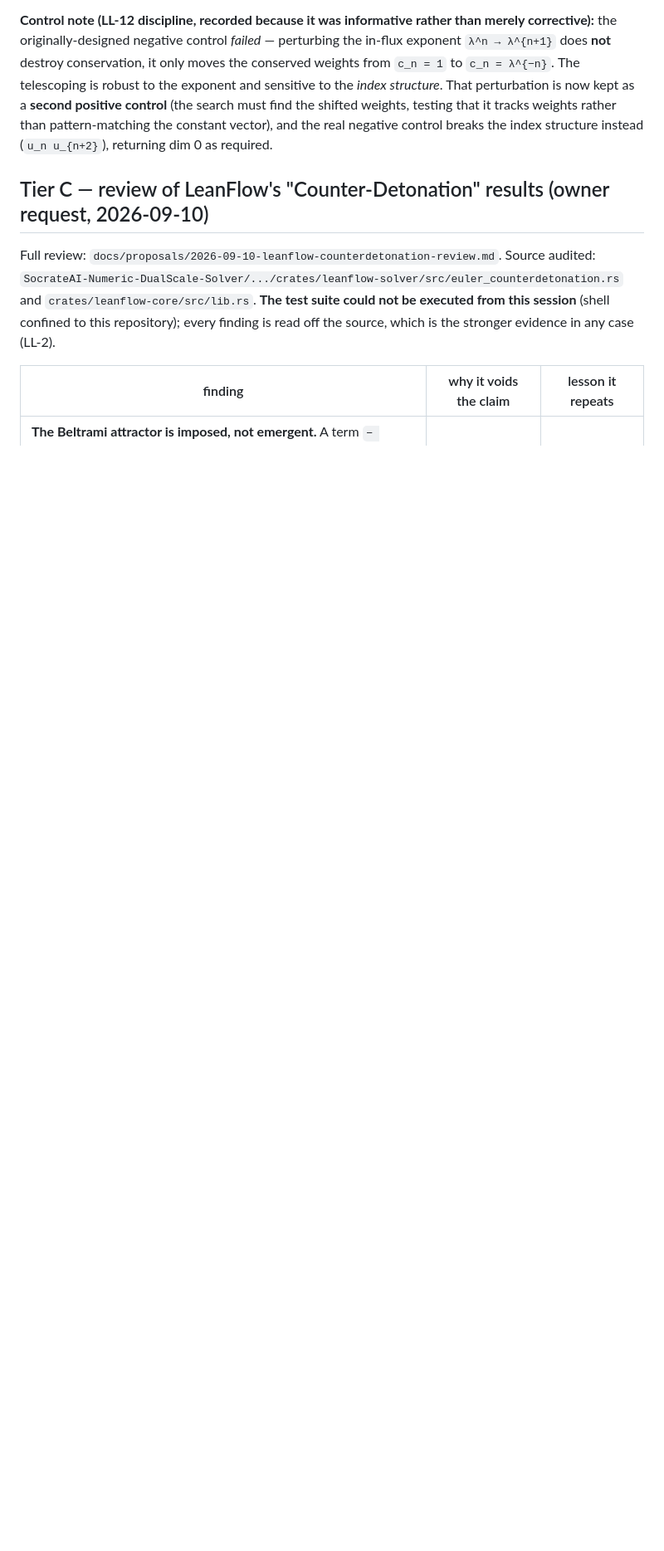
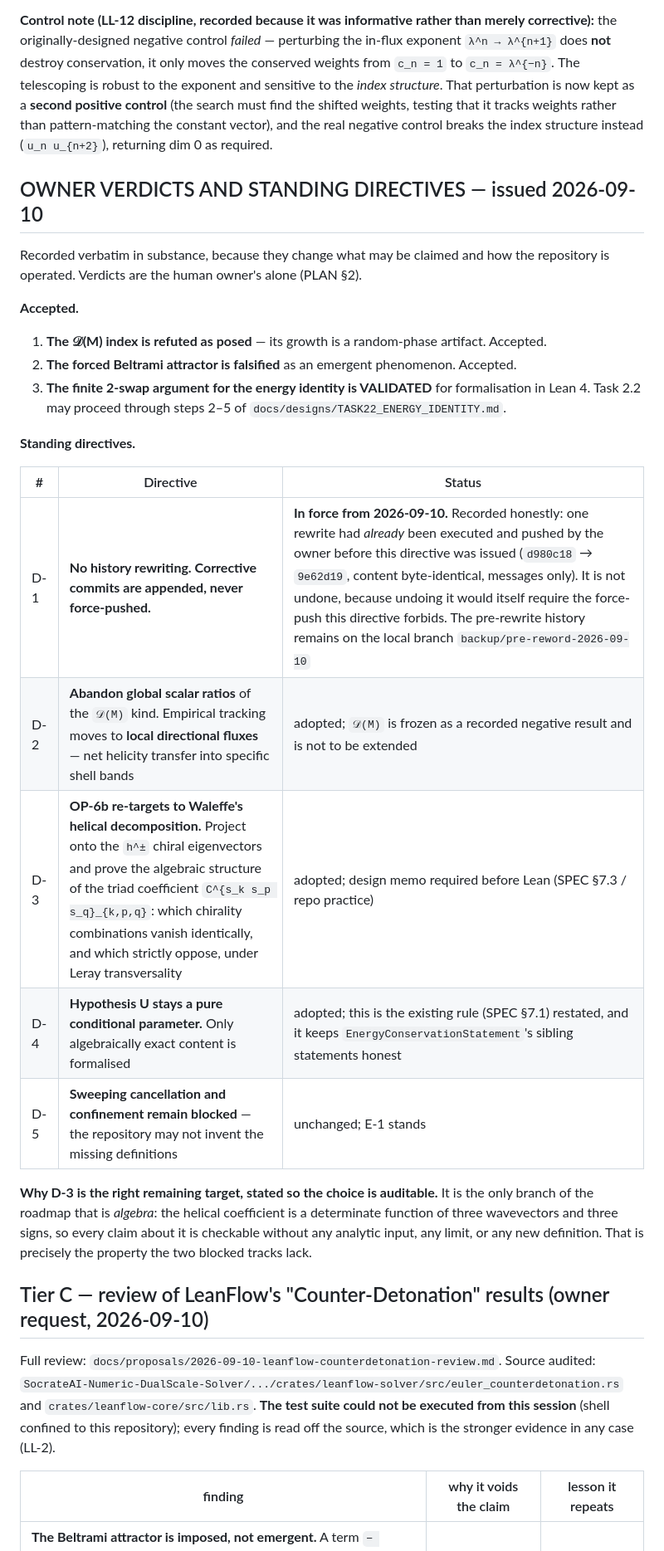
Before and after one commit to xaviercallens/SocrateAI-Scientific-MechanicaFluidorum, a Markdown page: LEDGER.md, the part around the change. Shown at 83% size. Drawn GitHub-style; blank space fills up the shorter version.

Commit message:
Owner verdicts of 2026-09-10 recorded; D-1..D-5 standing directives in force
Corrective commit, appended -- not a history rewrite (directive D-1).

ACCEPTED BY THE OWNER:
* the D(M) index is refuted as posed (random-phase artifact);
* the forced Beltrami attractor is falsified as an emergent phenomenon;
* the finite 2-swap argument for the energy identity is VALIDATED for Lean 4,
  so Task 2.2 may proceed through steps 2-5 of its design memo.

STANDING DIRECTIVES:
 D-1 no history rewriting; corrective commits appended, never force-pushed.
 D-2 abandon global scalar ratios like D(M); track LOCAL DIRECTIONAL FLUXES
     (net helicity transfer into shell bands) instead.
 D-3 OP-6b re-targets to Waleffe's helical decomposition: project onto the h+/h-
     chiral eigenvectors and prove the algebraic structure of the triad
     coefficient -- which chirality combinations vanish identically and which
     strictly oppose, under Leray transversality.
 D-4 Hypothesis U stays a pure conditional parameter; only algebraically exact
     content gets formalised.
 D-5 sweeping cancellation and confinement remain blocked on definitions (E-1).

RECORDED HONESTLY, because the sequence matters: D-1 arrived AFTER a rewrite
had already been executed and pushed by the owner (d980c18 -> 9e62d19, content
byte-identical, messages only). It is not undone, because undoing it would
itself require the force-push D-1 forbids. The pre-rewrite history remains on
the local branch backup/pre-reword-2026-09-10.

The ledger also records WHY D-3 is the right remaining target: the helical
coefficient is a determinate function of three wavevectors and three signs, so
every claim about it is checkable without analytic input, without a limit, and
without inventing a definition -- exactly the property the two blocked tracks
lack.

Gate 1b re-run before staging: PASS.

Co-Authored-By: Claude Opus 5 (1M context) <noreply@anthropic.com>
Claude-Session: https://claude.ai/code/session_01DyNfy7xxR94RKHNuLqMt38

```diff
--- a/LEDGER.md
+++ b/LEDGER.md
@@ -549,6 +549,33 @@ must find the shifted weights, testing that it tracks weights rather than patter
 constant vector), and the real negative control breaks the index structure instead
 (`u_n u_{n+2}`), returning dim 0 as required.
 
+## OWNER VERDICTS AND STANDING DIRECTIVES — issued 2026-09-10
+
+Recorded verbatim in substance, because they change what may be claimed and how the repository is
+operated. Verdicts are the human owner's alone (PLAN §2).
+
+**Accepted.**
+
+1. **The 𝒟(M) index is refuted as posed** — its growth is a random-phase artifact. Accepted.
+2. **The forced Beltrami attractor is falsified** as an emergent phenomenon. Accepted.
+3. **The finite 2-swap argument for the energy identity is VALIDATED** for formalisation in Lean 4.
+   Task 2.2 may proceed through steps 2–5 of `docs/designs/TASK22_ENERGY_IDENTITY.md`.
+
+**Standing directives.**
+
+| # | Directive | Status |
+|---|---|---|
+| D-1 | **No history rewriting. Corrective commits are appended, never force-pushed.** | **In force from 2026-09-10.** Recorded honestly: one rewrite had *already* been executed and pushed by the owner before this directive was issued (`d980c18` → `9e62d19`, content byte-identical, messages only). It is not undone, because undoing it would itself require the force-push this directive forbids. The pre-rewrite history remains on the local branch `backup/pre-reword-2026-09-10` |
+| D-2 | **Abandon global scalar ratios** of the `𝒟(M)` kind. Empirical tracking moves to **local directional fluxes** — net helicity transfer into specific shell bands | adopted; `𝒟(M)` is frozen as a recorded negative result and is not to be extended |
+| D-3 | **OP-6b re-targets to Waleffe's helical decomposition.** Project onto the `h^±` chiral eigenvectors and prove the algebraic structure of the triad coefficient `C^{s_k s_p s_q}_{k,p,q}`: which chirality combinations vanish identically, and which strictly oppose, under Leray transversality | adopted; design memo required before Lean (SPEC §7.3 / repo practice) |
+| D-4 | **Hypothesis U stays a pure conditional parameter.** Only algebraically exact content is formalised | adopted; this is the existing rule (SPEC §7.1) restated, and it keeps `EnergyConservationStatement`'s sibling statements honest |
+| D-5 | **Sweeping cancellation and confinement remain blocked** — the repository may not invent the missing definitions | unchanged; E-1 stands |
+
+**Why D-3 is the right remaining target, stated so the choice is auditable.** It is the only branch
+of the roadmap that is *algebra*: the helical coefficient is a determinate function of three
+wavevectors and three signs, so every claim about it is checkable without any analytic input, any
+limit, or any new definition. That is precisely the property the two blocked tracks lack.
+
 ## Tier C — review of LeanFlow's "Counter-Detonation" results (owner request, 2026-09-10)
 
 Full review: `docs/proposals/2026-09-10-leanflow-counterdetonation-review.md`. Source audited:
```
